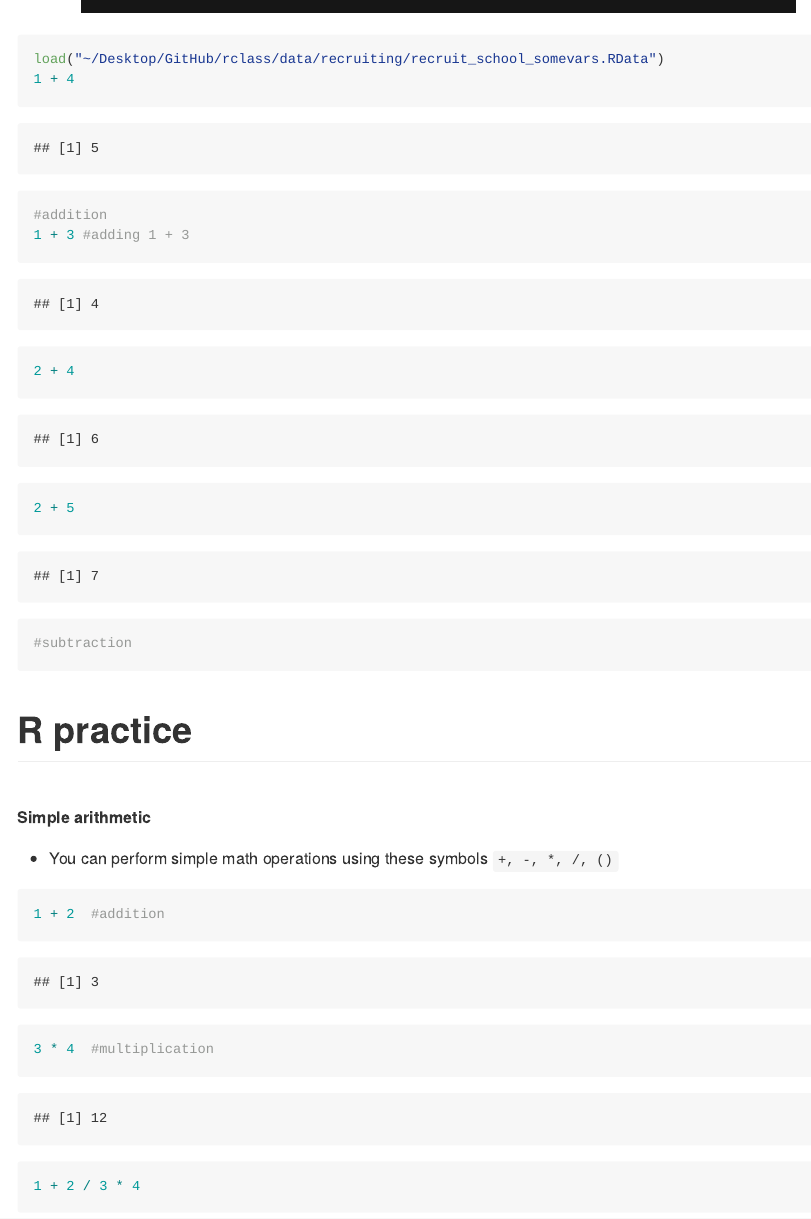
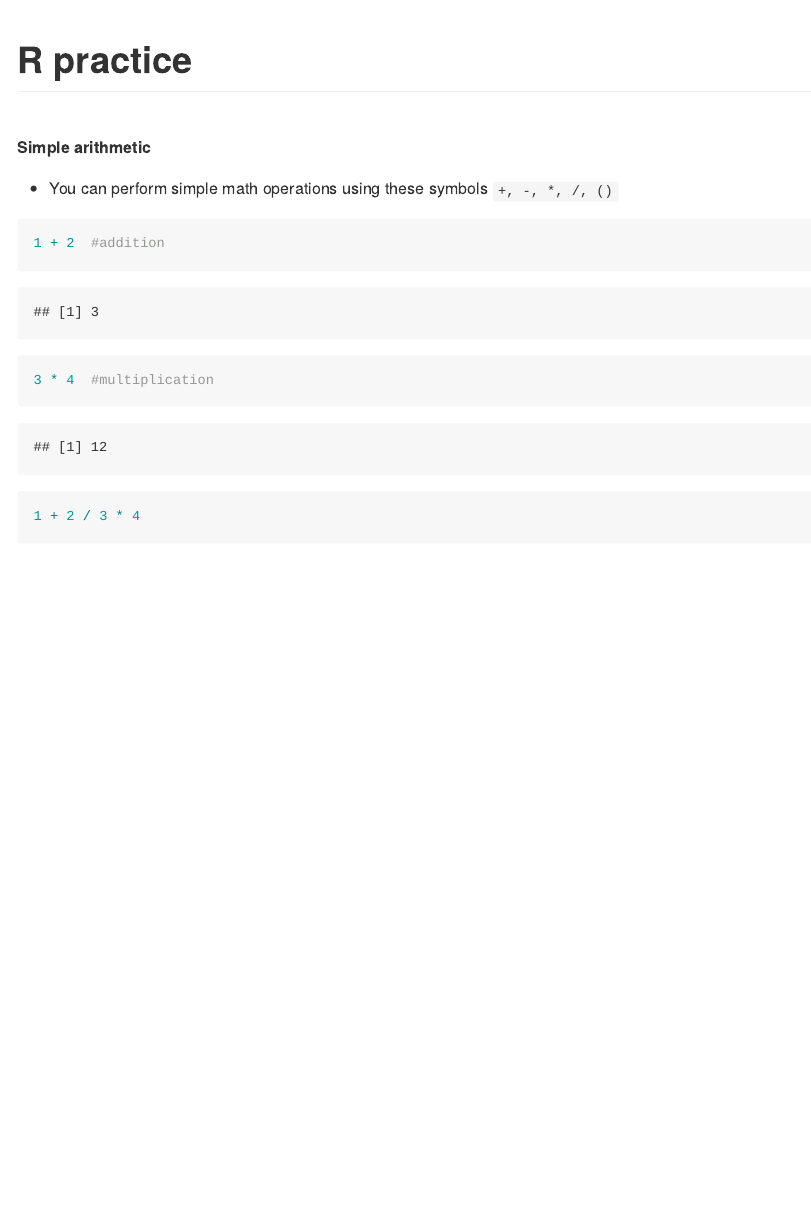
Before and after one commit to anyone-can-cook/educ152, an R Markdown document (assets/resources/educ152_walkthrough.Rmd): the page in a window 1100 px wide, from 3310 px down before the commit and from 3330 px down after it. The pictures show the output file assets/resources/educ152_walkthrough.md that the author committed with the source, drawn offline in the style of GitHub.

Commit message:
update walkthrough

````diff
--- a/assets/resources/educ152_walkthrough.Rmd
+++ b/assets/resources/educ152_walkthrough.Rmd
@@ -72,18 +71,3 @@ R is a language and environment for statistical programming and visualization. T
-load("~/Desktop/GitHub/rclass/data/recruiting/recruit_school_somevars.RData")
-1 + 4
-```
-
-```{r}
-#addition
-1 + 3 #adding 1 + 3
-2 + 4
-2 + 5
-```
-
-```{r}
-#subtraction
-
-```
 
 # R practice
 
````
Also changed, not shown: assets/resources/educ152_walkthrough.html, assets/resources/educ152_walkthrough.md, assets/resources/educ152_walkthrough.Rmd (1 more changed lines).
